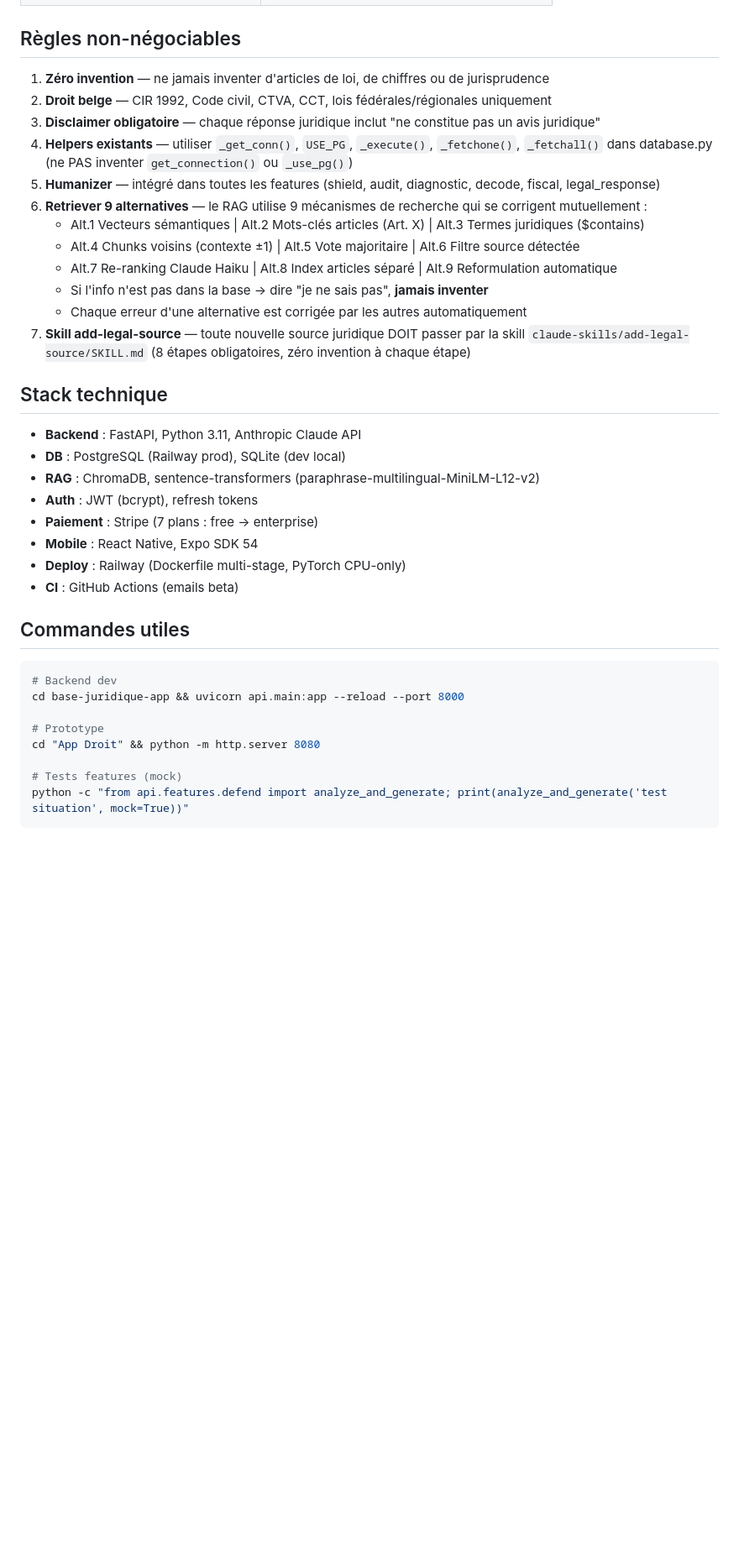
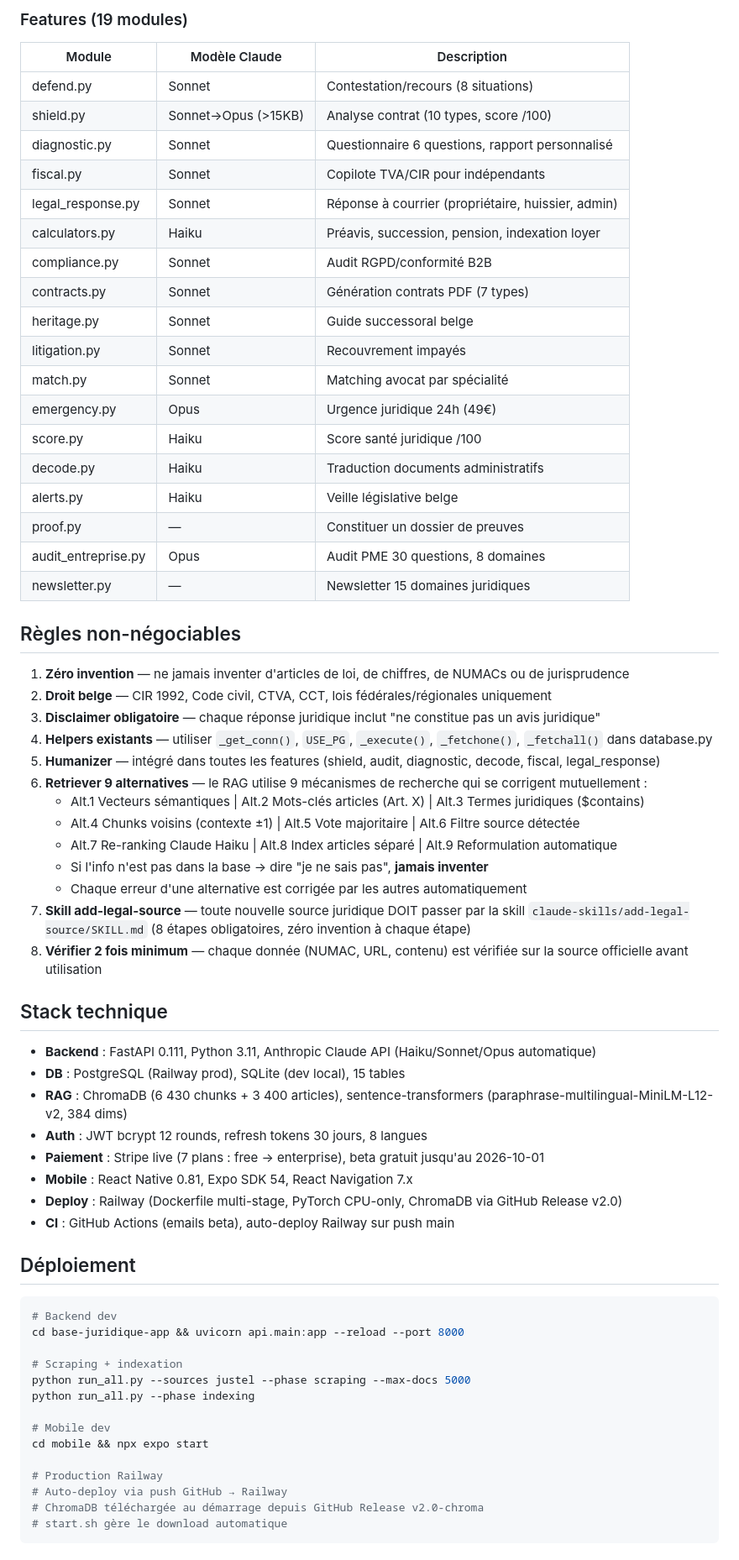
Before and after one commit to Mamadou12-n/lexavo-api, a Markdown page: CLAUDE.md, the part around one of its changes. Shown at 84% size. Rendered like a GitHub page; blank space fills up the shorter version.

````diff
--- a/CLAUDE.md
+++ b/CLAUDE.md
@@ -39,10 +71,31 @@ LEXAVO
+### Features (19 modules)
+| Module | Modèle Claude | Description |
+|--------|--------------|-------------|
+| defend.py | Sonnet | Contestation/recours (8 situations) |
+| shield.py | Sonnet→Opus (>15KB) | Analyse contrat (10 types, score /100) |
+| diagnostic.py | Sonnet | Questionnaire 6 questions, rapport personnalisé |
+| fiscal.py | Sonnet | Copilote TVA/CIR pour indépendants |
+| legal_response.py | Sonnet | Réponse à courrier (propriétaire, huissier, admin) |
+| calculators.py | Haiku | Préavis, succession, pension, indexation loyer |
+| compliance.py | Sonnet | Audit RGPD/conformité B2B |
+| contracts.py | Sonnet | Génération contrats PDF (7 types) |
+| heritage.py | Sonnet | Guide successoral belge |
+| litigation.py | Sonnet | Recouvrement impayés |
+| match.py | Sonnet | Matching avocat par spécialité |
+| emergency.py | Opus | Urgence juridique 24h (49€) |
+| score.py | Haiku | Score santé juridique /100 |
+| decode.py | Haiku | Traduction documents administratifs |
+| alerts.py | Haiku | Veille législative belge |
+| proof.py | — | Constituer un dossier de preuves |
+| audit_entreprise.py | Opus | Audit PME 30 questions, 8 domaines |
+| newsletter.py | — | Newsletter 15 domaines juridiques |
 
 ## Règles non-négociables
 
-1. **Zéro invention** — ne jamais inventer d'articles de loi, de chiffres ou de jurisprudence
+1. **Zéro invention** — ne jamais inventer d'articles de loi, de chiffres, de NUMACs ou de jurisprudence
 2. **Droit belge** — CIR 1992, Code civil, CTVA, CCT, lois fédérales/régionales uniquement
 3. **Disclaimer obligatoire** — chaque réponse juridique inclut "ne constitue pas un avis juridique"
-4. **Helpers existants** — utiliser `_get_conn()`, `USE_PG`, `_execute()`, `_fetchone()`, `_fetchall()` dans database.py (ne PAS inventer `get_connection()` ou `_use_pg()`)
+4. **Helpers existants** — utiliser `_get_conn()`, `USE_PG`, `_execute()`, `_fetchone()`, `_fetchall()` dans database.py
 5. **Humanizer** — intégré dans toutes les features (shield, audit, diagnostic, decode, fiscal, legal_response)
 6. **Retriever 9 alternatives** — le RAG utilise 9 mécanismes de recherche qui se corrigent mutuellement :
    - Alt.1 Vecteurs sémantiques | Alt.2 Mots-clés articles (Art. X) | Alt.3 Termes juridiques ($contains)
@@ -52,27 +105,34 @@ LEXAVO
    - Chaque erreur d'une alternative est corrigée par les autres automatiquement
 7. **Skill add-legal-source** — toute nouvelle source juridique DOIT passer par la skill
    `claude-skills/add-legal-source/SKILL.md` (8 étapes obligatoires, zéro invention à chaque étape)
+8. **Vérifier 2 fois minimum** — chaque donnée (NUMAC, URL, contenu) est vérifiée sur la source officielle avant utilisation
 
 ## Stack technique
 
-- **Backend** : FastAPI, Python 3.11, Anthropic Claude API
-- **DB** : PostgreSQL (Railway prod), SQLite (dev local)
-- **RAG** : ChromaDB, sentence-transformers (paraphrase-multilingual-MiniLM-L12-v2)
-- **Auth** : JWT (bcrypt), refresh tokens
-- **Paiement** : Stripe (7 plans : free → enterprise)
-- **Mobile** : React Native, Expo SDK 54
-- **Deploy** : Railway (Dockerfile multi-stage, PyTorch CPU-only)
-- **CI** : GitHub Actions (emails beta)
+- **Backend** : FastAPI 0.111, Python 3.11, Anthropic Claude API (Haiku/Sonnet/Opus automatique)
+- **DB** : PostgreSQL (Railway prod), SQLite (dev local), 15 tables
+- **RAG** : ChromaDB (6 430 chunks + 3 400 articles), sentence-transformers (paraphrase-multilingual-MiniLM-L12-v2, 384 dims)
+- **Auth** : JWT bcrypt 12 rounds, refresh tokens 30 jours, 8 langues
+- **Paiement** : Stripe live (7 plans : free → enterprise), beta gratuit jusqu'au 2026-10-01
+- **Mobile** : React Native 0.81, Expo SDK 54, React Navigation 7.x
+- **Deploy** : Railway (Dockerfile multi-stage, PyTorch CPU-only, ChromaDB via GitHub Release v2.0)
+- **CI** : GitHub Actions (emails beta), auto-deploy Railway sur push main
 
-## Commandes utiles
+## Déploiement
 
 ```bash
 # Backend dev
 cd base-juridique-app && uvicorn api.main:app --reload --port 8000
 
-# Prototype
-cd "App Droit" && python -m http.server 8080
+# Scraping + indexation
+python run_all.py --sources justel --phase scraping --max-docs 5000
+python run_all.py --phase indexing
 
-# Tests features (mock)
-python -c "from api.features.defend import analyze_and_generate; print(analyze_and_generate('test situation', mock=True))"
+# Mobile dev
+cd mobile && npx expo start
+
+# Production Railway
+# Auto-deploy via push GitHub → Railway
+# ChromaDB téléchargée au démarrage depuis GitHub Release v2.0-chroma
+# start.sh gère le download automatique
 ```
````
Also changed, not shown: other parts of CLAUDE.md (+67 -19 lines).
